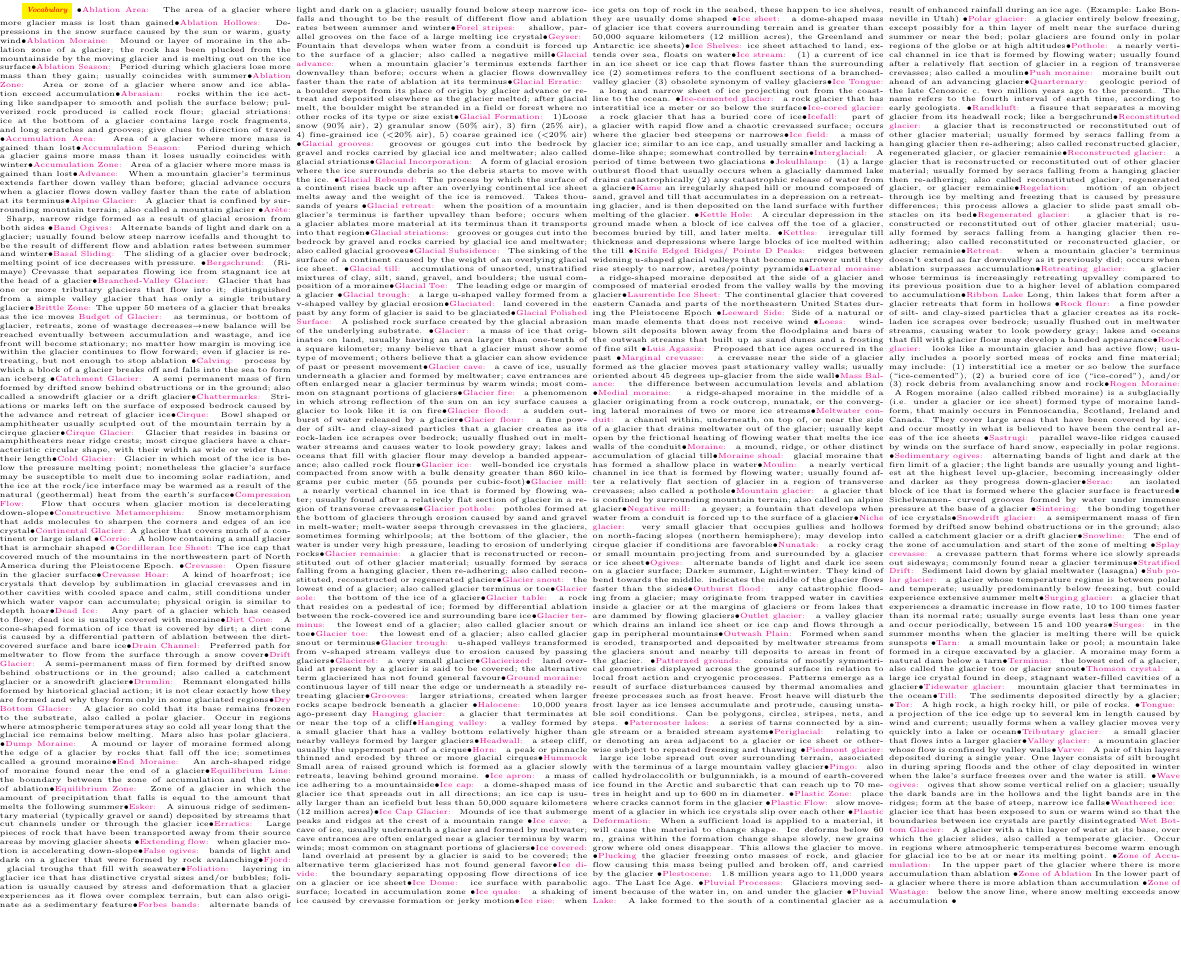
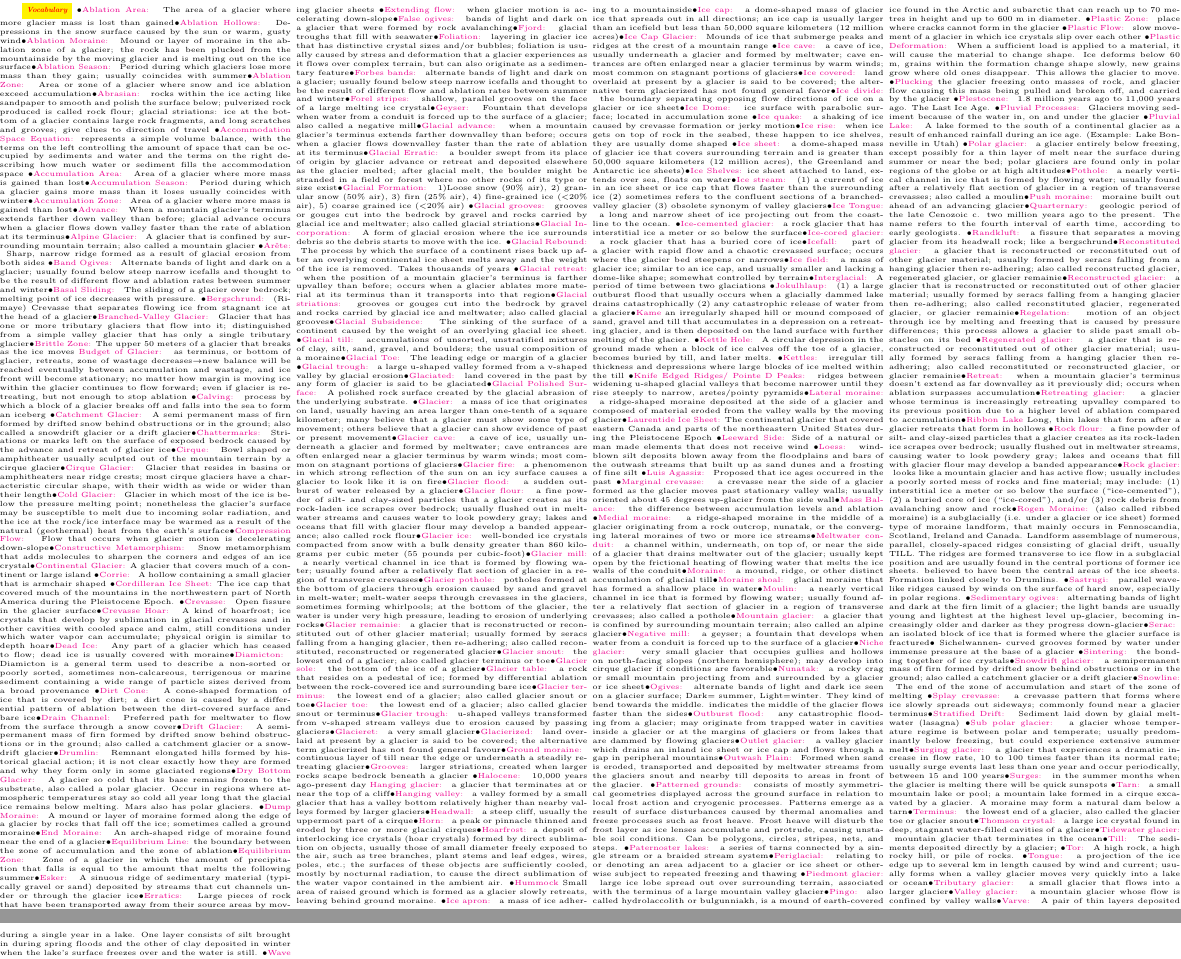
Before and after one commit to tsgoten/dp_tex, a LaTeX document (DP.tex): part of page 3 of 3 before the commit and two parts of pages 3 and 4 of 4 after it, the two joined at a grey line, cut so that both start at the same text, the shorter picture padded with empty space. Compiled offline with pdfLaTeX.

Commit message:
after pton review

```diff
--- a/DP.tex
+++ b/DP.tex
@@ -347,6 +347,7 @@
 		\vocab{        Ablation Season: } Period during which glaciers lose more mass than they gain; usually coincides with summer\ddd
 		\vocab{        Ablation Zone: } Area or zone of a glacier where snow and ice ablation exceed accumulation\ddd
 		\vocab{Abrasian: } rocks within the ice acting like sandpaper to smooth and polish the surface below; pulverized rock produced is called rock flour; glacial striations: ice at the bottom of a glacier contains large rock fragments, and long scratches and grooves; give clues to direction of travel \ddd
+		\vocab{Accommodation Space Equation:} represents a simple volume balance, with the terms on the left controlling the amount of space that can be occupied by sediments and water and the terms on the right describing how much water or sediment fills the accommodation space \ddd
 		\vocab{        Accumulation Area: } Area of a glacier where more mass is gained than lost\ddd
 		\vocab{        Accumulation Season: } Period during which a glacier gains more mass than it loses usually coincides with winter\ddd
 		\vocab{        Accumulation Zone: } Area of a glacier where more mass is gained than lost\ddd
@@ -373,6 +374,7 @@
 		\vocab{        Crevasse: } Open fissure in the glacier surface\ddd
 		\vocab{        Crevasse Hoar: } A kind of hoarfrost; ice crystals that develop by sublimation in glacial crevasses and in other cavities with cooled space and calm, still conditions under which water vapor can accumulate; physical origin is similar to depth hoar\ddd
 		\vocab{        Dead Ice: } Any part of a glacier which has ceased to flow; dead ice is usually covered with moraine\ddd
+		\vocab{Diamicton: } Diamicton is a general term used to describe a non-sorted or poorly sorted, sometimes non-calcareous, terrigenous or marine sediment containing a wide range of particle sizes derived from a broad provenance \ddd
 		\vocab{        Dirt Cone: } A cone-shaped formation of ice that is covered by dirt; a dirt cone is caused by a differential pattern of ablation between the dirt-covered surface and bare ice\ddd
 		\vocab{        Drain Channel: } Preferred path for meltwater to flow from the surface through a snow cover\ddd
 		\vocab{        Drift Glacier: } A semi-permanent mass of firn formed by drifted snow behind obstructions or in the ground; also called a catchment glacier or a snowdrift glacier\ddd
@@ -429,6 +431,8 @@
 		\vocab{        Hanging valley: } a valley formed by a small glacier that has a valley bottom relatively higher than nearby valleys formed by larger glaciers\ddd
 		\vocab{        Headwall: } a steep cliff, usually the uppermost part of a cirque\ddd
 		\vocab{        Horn: } a peak or pinnacle thinned and eroded by three or more glacial cirques\ddd
+		\vocab{Hoarfrost:} a deposit of interlocking ice crystals (hoar crystals) formed by direct sublimation on objects, usually those of small diameter freely exposed to the air, such as tree branches, plant stems and leaf edges, wires, poles, etc.; the surfaces of these objects are sufficiently cooled, mostly by nocturnal radiation, to cause the direct sublimation of the water vapor contained in the ambient air.
+		\ddd
 		\vocab{Hummock} Small area of raised ground which is formed as a glacier slowly retreats, leaving behind ground moraine. \ddd
 		\vocab{        Ice apron: } a mass of ice adhering to a mountainside\ddd
 		\vocab{        Ice cap: } a dome-shaped mass of glacier ice that spreads out in all directions; an ice cap is usually larger than an icefield but less than 50,000 square kilometers (12 million acres)\ddd
@@ -492,14 +496,14 @@
 		\vocab{        Randkluft: } a fissure that separates a moving glacier from its headwall rock; like a bergschrund\ddd
 		\vocab{        Reconstituted glacier: } a glacier that is reconstructed or reconstituted out of other glacier material; usually formed by seracs falling from a hanging glacier then re-adhering; also called reconstructed glacier, regenerated glacier, or glacier remainie\ddd
 		\vocab{        Reconstructed glacier: } a glacier that is reconstructed or reconstituted out of other glacier material; usually formed by seracs falling from a hanging glacier then re-adhering; also called reconstituted glacier, regenerated glacier, or glacier remainie\ddd
-		\vocab{        Regelation: } motion of an object through ice by melting and freezing that is caused by pressure differences; this process allows a glacier to slide past small obstacles on its bed\ddd
+		\vocab{ Regelation: } motion of an object through ice by melting and freezing that is caused by pressure differences; this process allows a glacier to slide past small obstacles on its bed \ddd
 		\vocab{        Regenerated glacier: } a glacier that is reconstructed or reconstituted out of other glacier material; usually formed by seracs falling from a hanging glacier then re-adhering; also called reconstituted or reconstructed glacier, or glacier remainie\ddd
 		\vocab{        Retreat: } when a mountain glacier's terminus doesn't extend as far downvalley as it previously did; occurs when ablation surpasses accumulation\ddd
 		\vocab{        Retreating glacier: } a glacier whose terminus is increasingly retreating upvalley compared to its previous position due to a higher level of ablation compared to accumulation\ddd
 		\vocab{Ribbon Lake} Long, thin lakes that form after a glacier retreats that form in hollows \ddd
 		\vocab{        Rock flour: } a fine powder of silt- and clay-sized particles that a glacier creates as its rock-laden ice scrapes over bedrock; usually flushed out in meltwater streams, causing water to look powdery gray; lakes and oceans that fill with glacier flour may develop a banded appearance\ddd
 		\vocab{        Rock glacier: } looks like a mountain glacier and has active flow; usually includes a poorly sorted mess of rocks and fine material; may include: (1) interstitial ice a meter or so below the surface (“ice-cemented”), (2) a buried core of ice (“ice-cored”), and/or (3) rock debris from avalanching snow and rock\ddd
-		\vocab{        Rogen Moraine: } A Rogen moraine (also called ribbed moraine) is a subglacially (i.e. under a glacier or ice sheet) formed type of moraine landform, that mainly occurs in Fennoscandia, Scotland, Ireland and Canada. They cover large areas that have been covered by ice, and occur mostly in what is believed to have been the central areas of the ice sheets \ddd
+		\vocab{        Rogen Moraine: }(also called ribbed moraine) is a subglacially (i.e. under a glacier or ice sheet) formed type of moraine landform, that mainly occurs in Fennoscandia, Scotland, Ireland and Canada. Landform assemblage of numerous, parallel, closely-spaced ridges consisting of glacial drift, usually TILL. The ridges are formed transverse to ice flow in a subglacial position and are usually found in the central portions of former ice sheets. believed to have been the central areas of the ice sheets. Formation linked closely to Drumlins. \ddd
 		\vocab{        Sastrugi: } parallel wave-like ridges caused by winds on the surface of hard snow, especially in polar regions. \ddd
 		\vocab{        Sedimentary ogives: } alternating bands of light and dark at the firn limit of a glacier; the light bands are usually young and lightest at the highest level up-glacier, becoming increasingly older and darker as they progress down-glacier\ddd
 		\vocab{        Serac: } an isolated block of ice that is formed where the glacier surface is fractured\ddd
@@ -521,7 +525,7 @@
 		\vocab{        Tongue: } a projection of the ice edge up to several km in length caused by wind and current; usually forms when a valley glacier moves very quickly into a lake or ocean\ddd
 		\vocab{        Tributary glacier: } a small glacier that flows into a larger glacier\ddd
 		\vocab{        Valley glacier: } a mountain glacier whose flow is confined by valley walls\ddd
-		\vocab{Varve: } A pair of thin layers deposited during a single year. One layer consists of silt brought in during spring floods and the other of clay deposited in winter when the lake's surface freezes over and the water is still. \ddd
+		\vocab{Varve: } A pair of thin layers deposited during a single year in a lake. One layer consists of silt brought in during spring floods and the other of clay deposited in winter when the lake's surface freezes over and the water is still. \ddd
 		\vocab{        Wave ogives: } ogives that show some vertical relief on a glacier; usually the dark bands are in the hollows and the light bands are in the ridges; form at the base of steep, narrow ice falls\ddd
 		\vocab{        Weathered ice: } glacier ice that has been exposed to sun or warm wind so that the boundaries between ice crystals are partly disintegrated
 		\vocab{Wet Bottom Glacier: } A glacier with a thin layer of water at its base, over which the glacier slides, also called a temperate glacier. Occur in regions where atmospheric temperatures become warm enough for glacial ice to be at or near its melting point. \ddd
```
Also changed, not shown: DP.tex (4 more changed lines), 3 other files.
